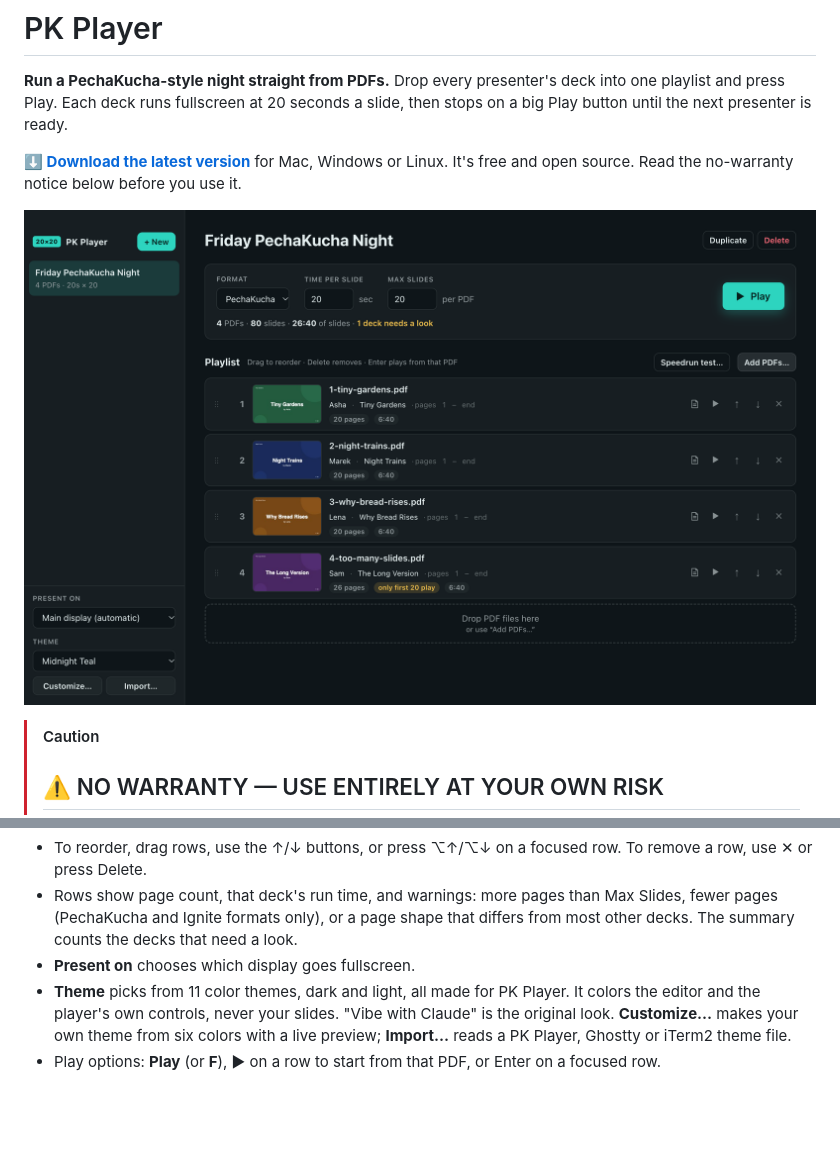
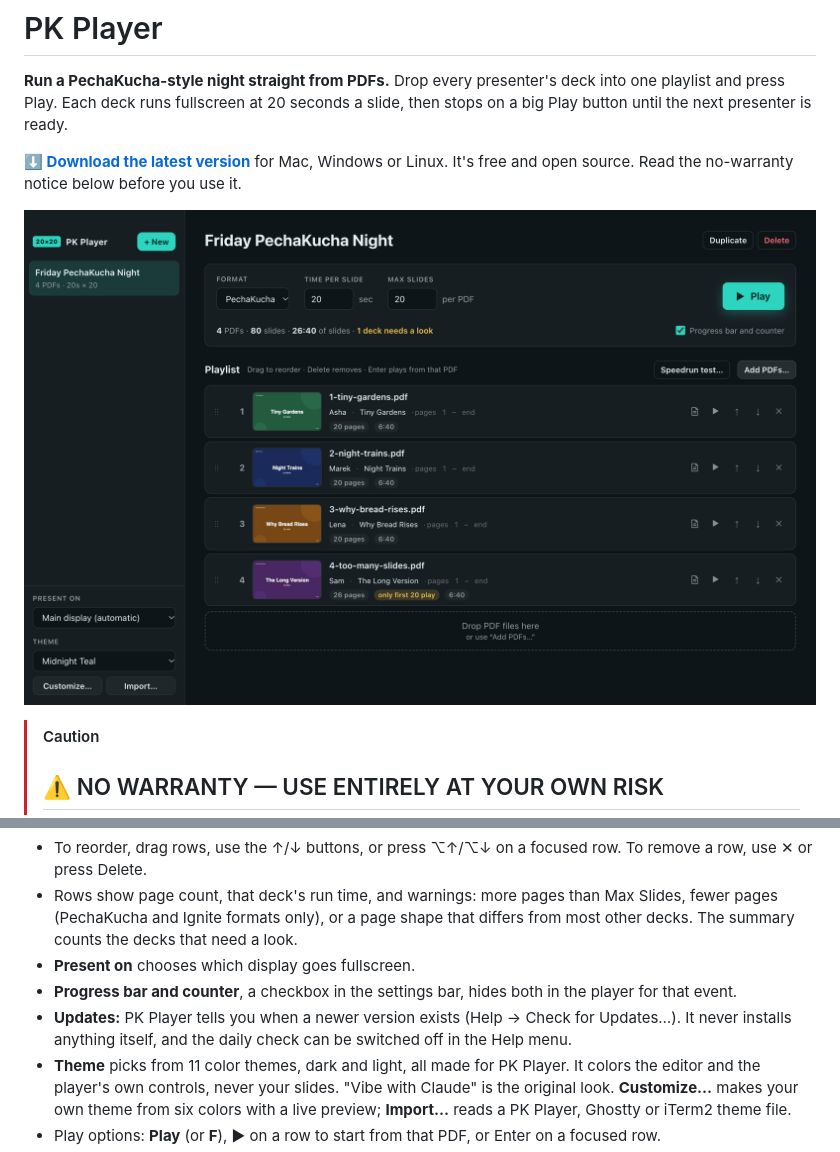
Before and after one commit to vvaidy/pkplayer, a Markdown page: README.md, 2 parts joined by grey strips. Drawn GitHub-style; pictures changed too: docs/manual/img/02-event.png; blank space fills up the shorter version.

```diff
--- a/README.md
+++ b/README.md
@@ -55,6 +55,8 @@ Then, when you need them:
 - To reorder, drag rows, use the ↑/↓ buttons, or press ⌥↑/⌥↓ on a focused row. To remove a row, use ✕ or press Delete.
 - Rows show page count, that deck's run time, and warnings: more pages than Max Slides, fewer pages (PechaKucha and Ignite formats only), or a page shape that differs from most other decks. The summary counts the decks that need a look.
 - **Present on** chooses which display goes fullscreen.
+- **Progress bar and counter**, a checkbox in the settings bar, hides both in the player for that event.
+- **Updates:** PK Player tells you when a newer version exists (Help → Check for Updates…). It never installs anything itself, and the daily check can be switched off in the Help menu.
 - **Theme** picks from 11 color themes, dark and light, all made for PK Player. It colors the editor and the player's own controls, never your slides. "Vibe with Claude" is the original look. **Customize…** makes your own theme from six colors with a live preview; **Import…** reads a PK Player, Ghostty or iTerm2 theme file.
 - Play options: **Play** (or **F**), ▶ on a row to start from that PDF, or Enter on a focused row.
 - **Page range:** each row's **pages** boxes choose the first and last PDF page that deck plays, to skip a title or closing page without touching the file.
```
Also changed, not shown: docs/manual/06-installing.md (+10 -0 lines), docs/manual/08-building-and-releasing.md (+2 -0 lines), docs/manual/img/03-settings.png, docs/manual/img/06-drop.png, docs/manual/img/12-theme-editor.png, 11 other files.
